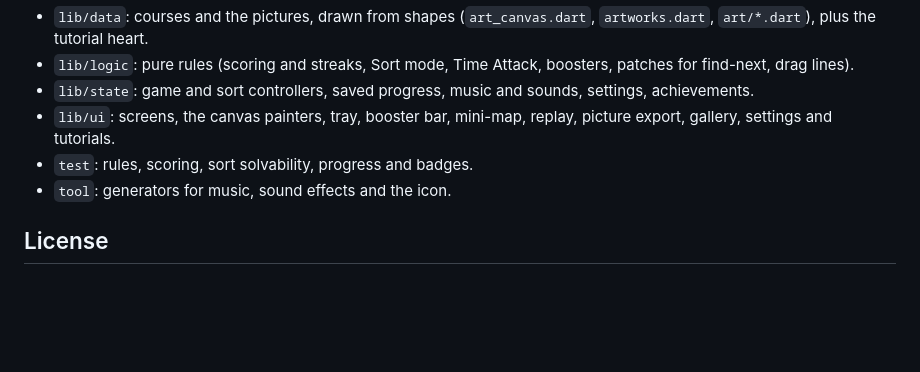
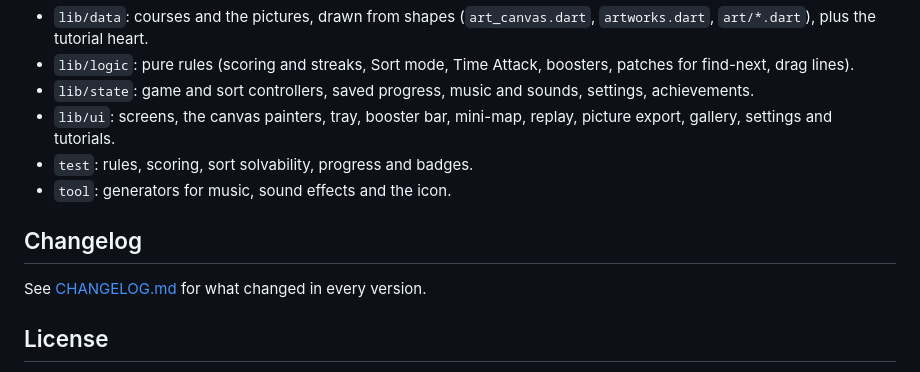
Before and after one commit to ctorres345/PawlyPaint, a Markdown page: README.md, the part around the change. Rendered like a GitHub page; blank space fills up the shorter version.

Commit message:
Add CHANGELOG covering 0.1.0 to 0.8.3
Co-Authored-By: Claude Opus 5.5 (1M context) <noreply@anthropic.com>

```diff
--- a/README.md
+++ b/README.md
@@ -126,6 +126,10 @@ python3 tool/make_icon.py assets/icon && dart run flutter_launcher_icons
 - `test`: rules, scoring, sort solvability, progress and badges.
 - `tool`: generators for music, sound effects and the icon.
 
+## Changelog
+
+See [CHANGELOG.md](CHANGELOG.md) for what changed in every version.
+
 ## License
 
 The code is released under the [MIT License](LICENSE).
```
Also changed, not shown: CHANGELOG.md (added, +115 -0 lines).
